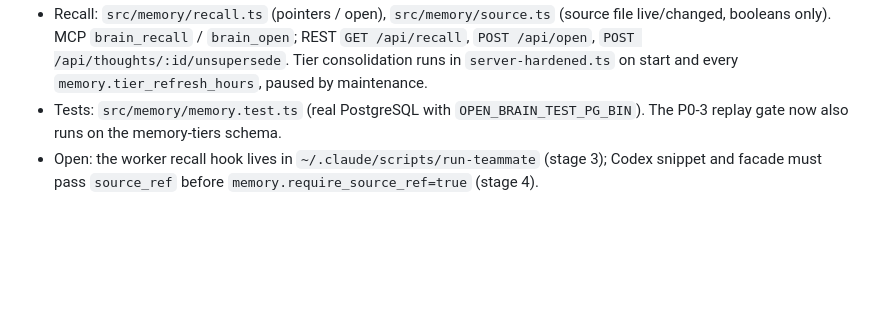
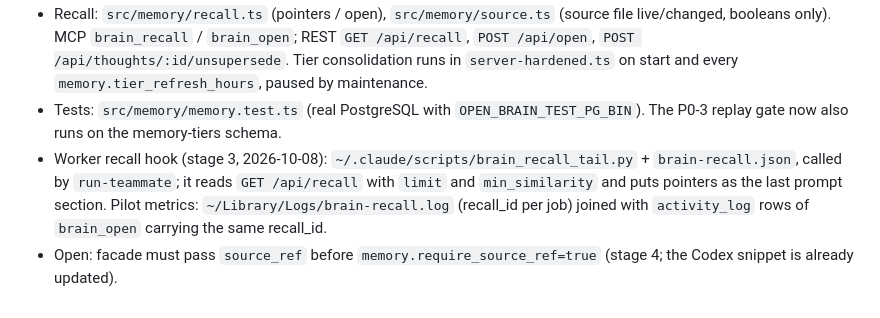
Before and after one commit to postnikov/open-brain, a Markdown page: CLAUDE.md, the part around the change. GitHub-like rendering; blank space fills up the shorter version.

Commit message:
docs: repo map — worker recall hook and pilot metrics
Co-Authored-By: Claude Opus 5.5 <noreply@anthropic.com>

```diff
--- a/CLAUDE.md
+++ b/CLAUDE.md
@@ -87,4 +87,5 @@ npm test
 - Nothing is overwritten: `createSuperseding` / `unsupersede` in `src/repository/thoughts.ts`; the PUT content edit and duplicate merge create replacement marks. Default reads use the `LIVE_SQL` predicate (not superseded, not expired); `includeInactive` opts out. Explicit deletion (`brain_delete`, "keep one", compost cleanup) is unchanged.
 - Recall: `src/memory/recall.ts` (pointers / open), `src/memory/source.ts` (source file live/changed, booleans only). MCP `brain_recall` / `brain_open`; REST `GET /api/recall`, `POST /api/open`, `POST /api/thoughts/:id/unsupersede`. Tier consolidation runs in `server-hardened.ts` on start and every `memory.tier_refresh_hours`, paused by maintenance.
 - Tests: `src/memory/memory.test.ts` (real PostgreSQL with `OPEN_BRAIN_TEST_PG_BIN`). The P0-3 replay gate now also runs on the memory-tiers schema.
-- Open: the worker recall hook lives in `~/.claude/scripts/run-teammate` (stage 3); Codex snippet and facade must pass `source_ref` before `memory.require_source_ref=true` (stage 4).
+- Worker recall hook (stage 3, 2026-10-08): `~/.claude/scripts/brain_recall_tail.py` + `brain-recall.json`, called by `run-teammate`; it reads `GET /api/recall` with `limit` and `min_similarity` and puts pointers as the last prompt section. Pilot metrics: `~/Library/Logs/brain-recall.log` (recall_id per job) joined with `activity_log` rows of `brain_open` carrying the same recall_id.
+- Open: facade must pass `source_ref` before `memory.require_source_ref=true` (stage 4; the Codex snippet is already updated).
```
